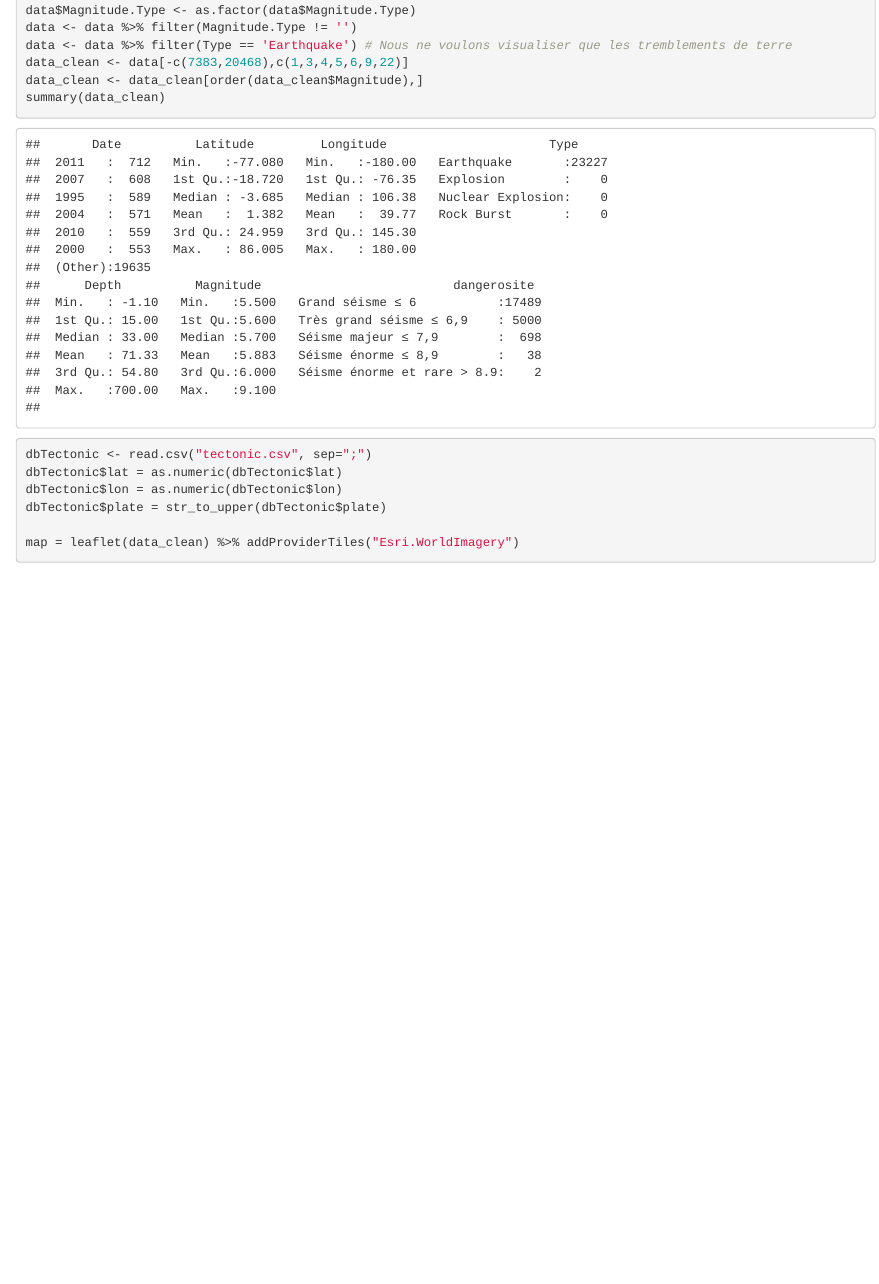
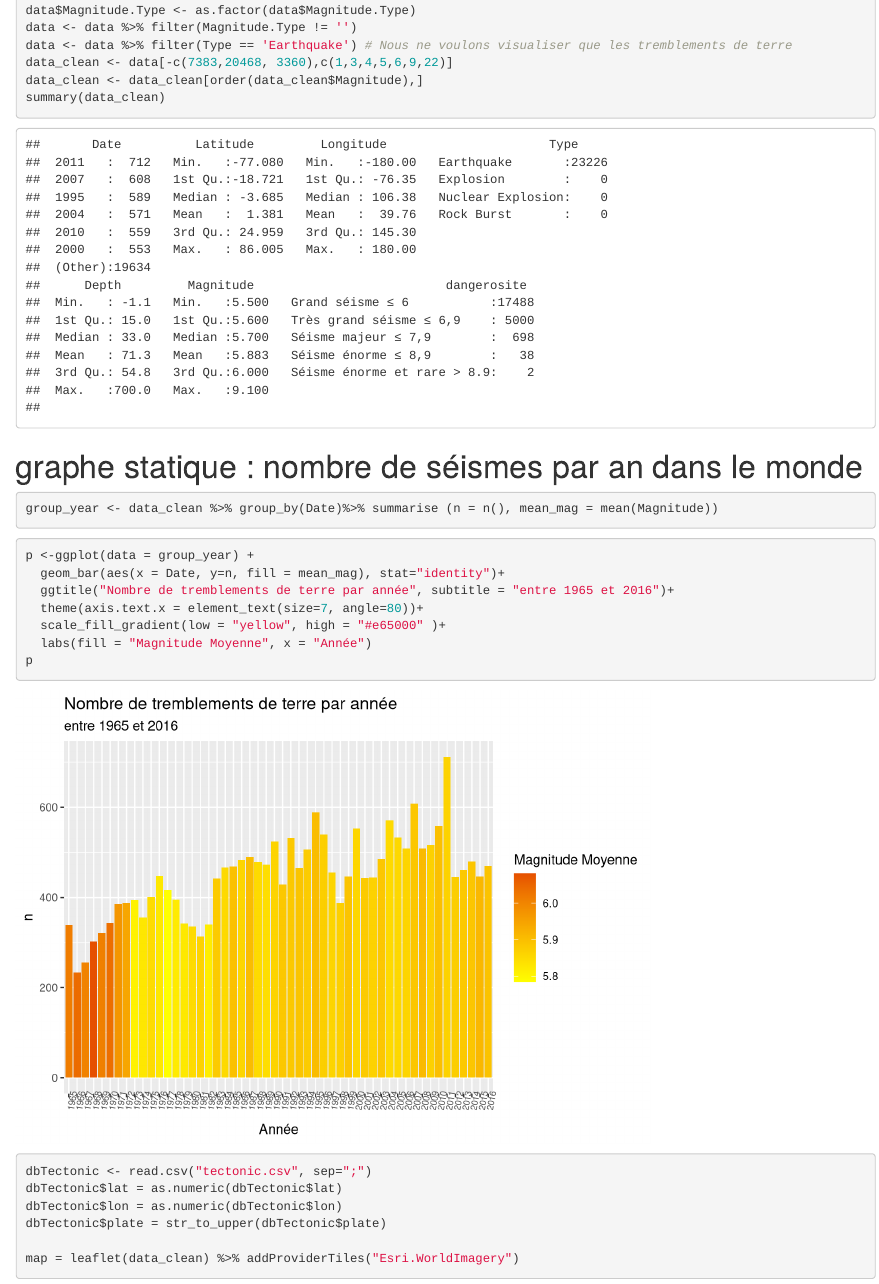
Before and after one commit to NielsAdr/Visualisation-s-ismes-1965-2016, an R Markdown document (Projet visualisation.Rmd): the page in a window 1100 px wide, from 940 px down. Rendered offline with R 4.5, knitr and Pandoc, with nearby package versions; some code elsewhere in the file could not run offline; common packages that the code uses without loading them are loaded.

Commit message:
graphe nb tdt/ année

````diff
--- a/Projet visualisation.Rmd
+++ b/Projet visualisation.Rmd
@@ -31,10 +31,25 @@ data$Type <- as.factor(data$Type)
 data$Magnitude.Type <- as.factor(data$Magnitude.Type)
 data <- data %>% filter(Magnitude.Type != '')
 data <- data %>% filter(Type == 'Earthquake') # Nous ne voulons visualiser que les tremblements de terre
-data_clean <- data[-c(7383,20468),c(1,3,4,5,6,9,22)]
+data_clean <- data[-c(7383,20468, 3360),c(1,3,4,5,6,9,22)]
 data_clean <- data_clean[order(data_clean$Magnitude),]
 summary(data_clean)
 ```
+# graphe statique : nombre de séismes par an dans le monde
+```{r}
+group_year <- data_clean %>% group_by(Date)%>% summarise (n = n(), mean_mag = mean(Magnitude))
+```
+
+```{r}
+p <-ggplot(data = group_year) +
+  geom_bar(aes(x = Date, y=n, fill = mean_mag), stat="identity")+
+  ggtitle("Nombre de tremblements de terre par année", subtitle = "entre 1965 et 2016")+
+  theme(axis.text.x = element_text(size=7, angle=80))+
+  scale_fill_gradient(low = "yellow", high = "#e65000" )+
+  labs(fill = "Magnitude Moyenne", x = "Année")
+p
+```
+
 
 ```{r}
 dbTectonic <- read.csv("tectonic.csv", sep=";")
````
Also changed, not shown: Projet visualisation.Rmd (2 more changed lines).
